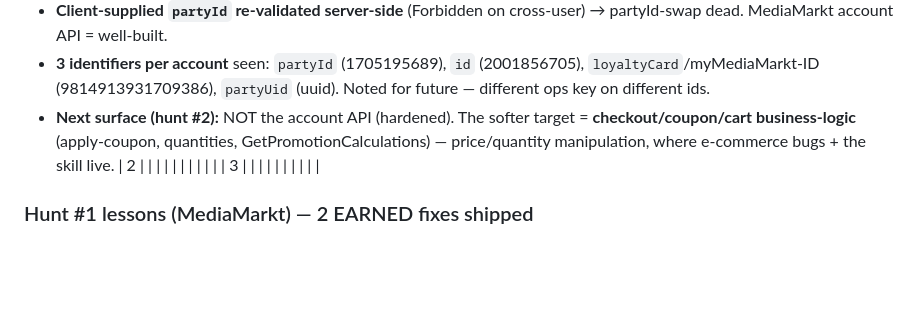
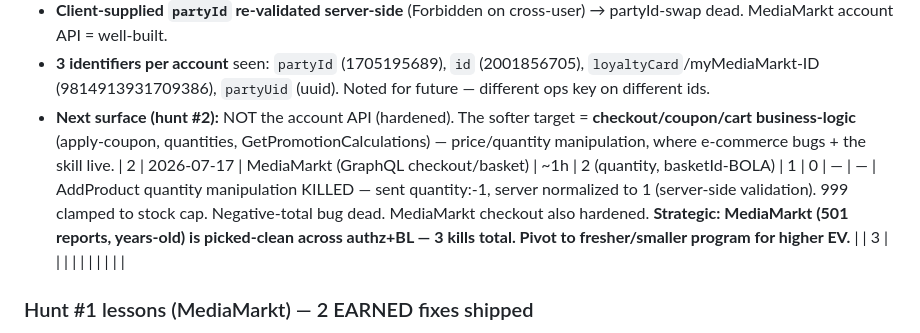
Before and after one commit to Kirankk7/FRIDAY, a Markdown page: hunt_lessons/HUNT_TRACKER.md, the part around the change. Rendered like a GitHub page; blank space fills up the shorter version.

Commit message:
update notes

```diff
--- a/hunt_lessons/HUNT_TRACKER.md
+++ b/hunt_lessons/HUNT_TRACKER.md
@@ -50,7 +50,7 @@ A lesson only becomes an earned build at 3–5× recurrence. Everything else sta
   `partyUid` (uuid). Noted for future — different ops key on different ids.
 - **Next surface (hunt #2):** NOT the account API (hardened). The softer target = **checkout/coupon/cart business-logic**
   (apply-coupon, quantities, GetPromotionCalculations) — price/quantity manipulation, where e-commerce bugs + the skill live.
-| 2 | | | | | | | | | |
+| 2 | 2026-07-17 | MediaMarkt (GraphQL checkout/basket) | ~1h | 2 (quantity, basketId-BOLA) | 1 | 0 | — | — | AddProduct quantity manipulation KILLED — sent quantity:-1, server normalized to 1 (server-side validation). 999 clamped to stock cap. Negative-total bug dead. MediaMarkt checkout also hardened. **Strategic: MediaMarkt (501 reports, years-old) is picked-clean across authz+BL — 3 kills total. Pivot to fresher/smaller program for higher EV.** |
 | 3 | | | | | | | | | |
 
 ### Hunt #1 lessons (MediaMarkt) — 2 EARNED fixes shipped
```
